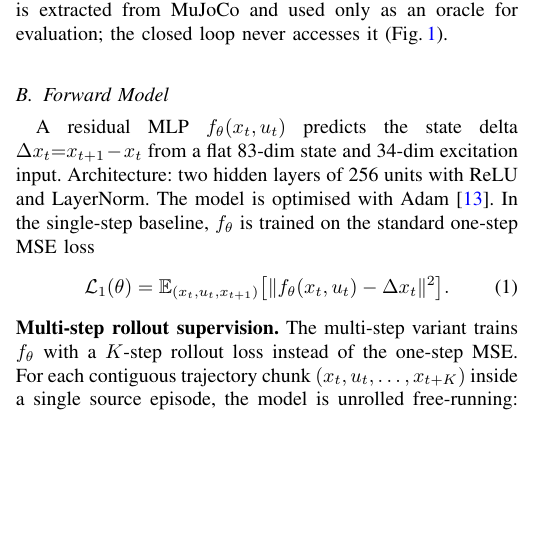
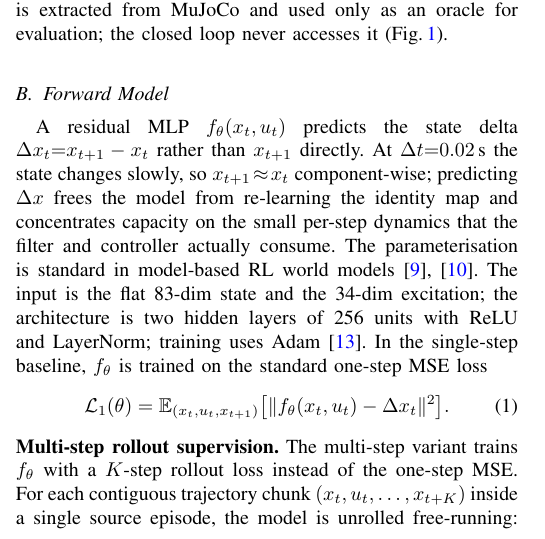
Before and after one commit to jkoba0512/myoarm-forward-state-estimation, a LaTeX paper (paper/main.tex): part of one column of page 2 of 8, cut so that both start at the same text, the shorter picture padded with empty space. Compiled offline with pdfLaTeX.

Commit message:
add: justification for the residual parameterisation
§3.2 Forward Model previously said only "A residual MLP predicts the
state delta Δx" without stating why we predict Δx rather than x_{t+1}.
Added two sentences: at Δt=0.02s the state changes slowly, so most of
x_{t+1} equals x_t; predicting Δx frees the model from re-learning the
identity map and concentrates capacity on the small per-step dynamics
that the filter and controller consume. Tied the choice to standard
model-based RL practice (Dreamer, MBPO).

```diff
--- a/paper/main.tex
+++ b/paper/main.tex
@@ -366,9 +366,16 @@ it.}
 
 \subsection{Forward Model}
 A residual MLP $f_\theta(x_t, u_t)$ predicts the state delta
-$\Delta x_t {=} x_{t+1}-x_t$ from a flat 83-dim state and 34-dim excitation
-input. Architecture: two hidden layers of 256 units with ReLU and
-LayerNorm. The model is optimised with Adam \cite{kingma2015adam}.
+$\Delta x_t {=} x_{t+1}-x_t$ rather than $x_{t+1}$ directly. At
+$\Delta t{=}0.02$\,s the state changes slowly, so $x_{t+1}\!\approx\!x_t$
+component-wise; predicting $\Delta x$ frees the model from re-learning
+the identity map and concentrates capacity on the small per-step
+dynamics that the filter and controller actually consume. The
+parameterisation is standard in model-based RL world
+models~\cite{hafner2020dreamer,janner2019mbpo}. The input is the flat
+83-dim state and the 34-dim excitation; the architecture is two hidden
+layers of 256 units with ReLU and LayerNorm; training uses
+Adam~\cite{kingma2015adam}.
 In the single-step baseline, $f_\theta$ is trained on the standard
 one-step MSE loss
 \begin{equation}
```
Also changed, not shown: paper/main.pdf.
